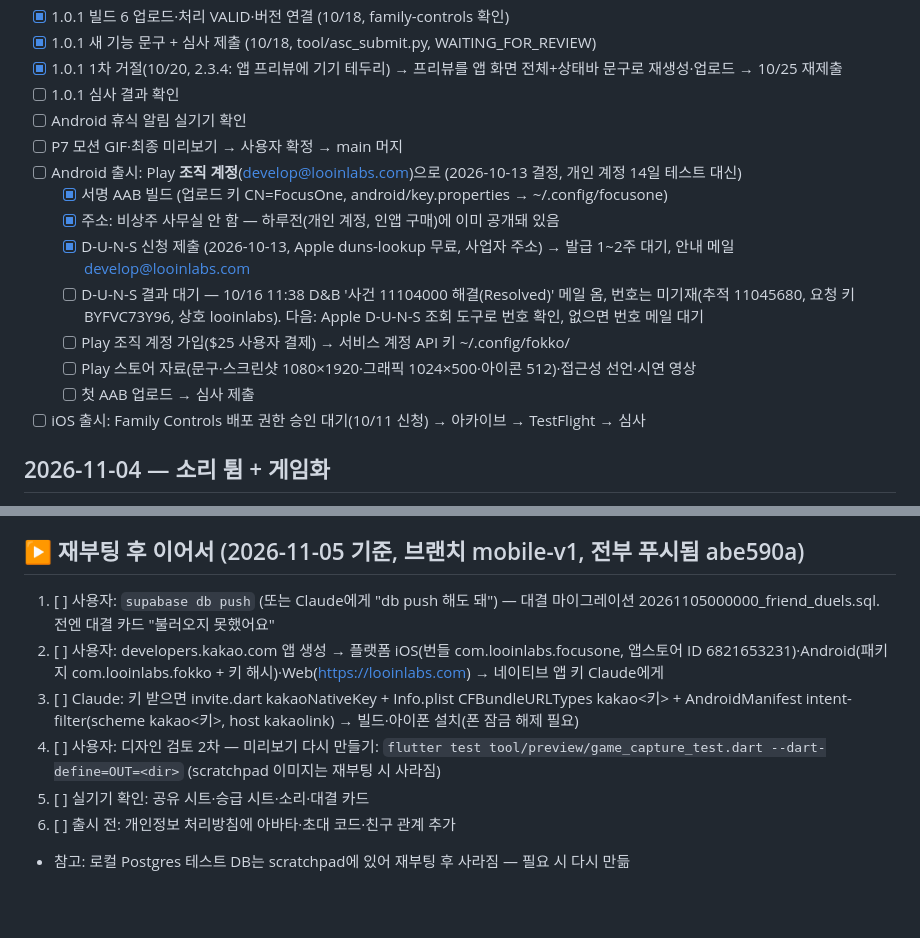
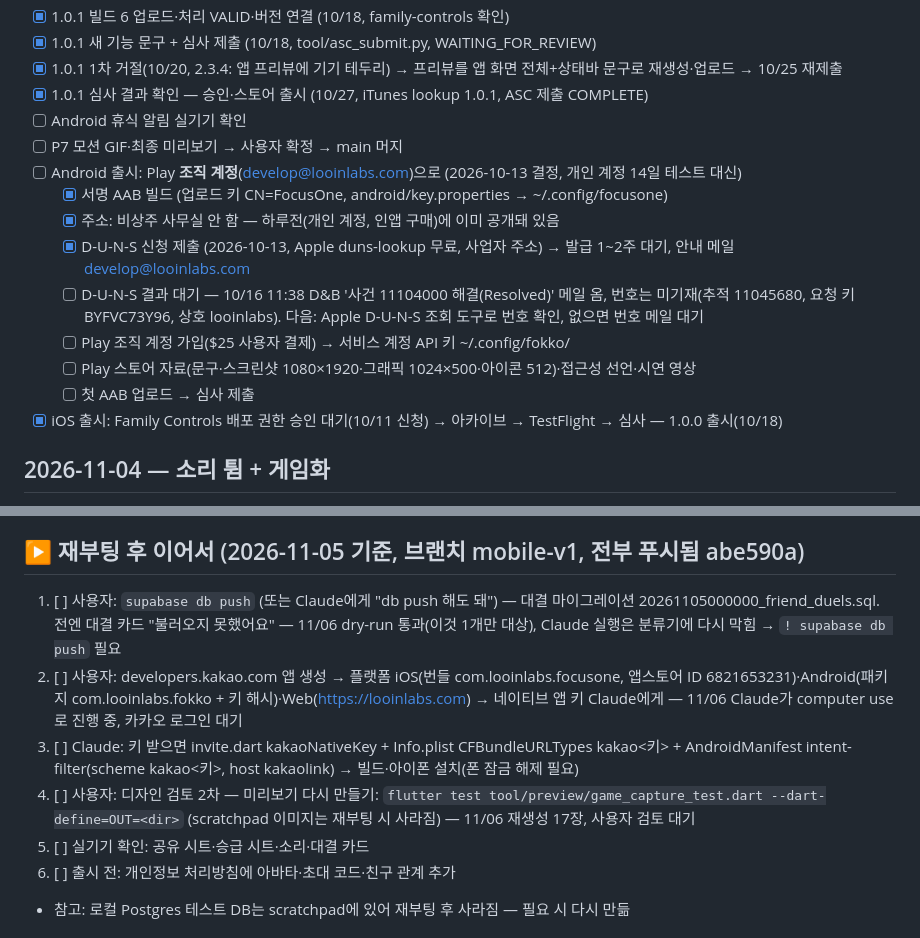
Before and after one commit to mingwonkim/focus-one, a Markdown page: todo.md, 2 parts joined by grey strips. GitHub-like rendering; blank space fills up the shorter version.

Commit message:
todo: 1.0.1 출시 확인, 재개 항목 상태 갱신
Co-Authored-By: Claude Opus 5.5 <noreply@anthropic.com>

```diff
--- a/todo.md
+++ b/todo.md
@@ -78,7 +78,7 @@
 - [x] 1.0.1 빌드 6 업로드·처리 VALID·버전 연결 (10/18, family-controls 확인)
 - [x] 1.0.1 새 기능 문구 + 심사 제출 (10/18, tool/asc_submit.py, WAITING_FOR_REVIEW)
 - [x] 1.0.1 1차 거절(10/20, 2.3.4: 앱 프리뷰에 기기 테두리) → 프리뷰를 앱 화면 전체+상태바 문구로 재생성·업로드 → 10/25 재제출
-- [ ] 1.0.1 심사 결과 확인
+- [x] 1.0.1 심사 결과 확인 — 승인·스토어 출시 (10/27, iTunes lookup 1.0.1, ASC 제출 COMPLETE)
 - [ ] Android 휴식 알림 실기기 확인
 - [ ] P7 모션 GIF·최종 미리보기 → 사용자 확정 → main 머지
 - [ ] Android 출시: Play **조직 계정**(develop@looinlabs.com)으로 (2026-10-13 결정, 개인 계정 14일 테스트 대신)
@@ -89,7 +89,7 @@
   - [ ] Play 조직 계정 가입($25 사용자 결제) → 서비스 계정 API 키 ~/.config/fokko/
   - [ ] Play 스토어 자료(문구·스크린샷 1080×1920·그래픽 1024×500·아이콘 512)·접근성 선언·시연 영상
   - [ ] 첫 AAB 업로드 → 심사 제출
-- [ ] iOS 출시: Family Controls 배포 권한 승인 대기(10/11 신청) → 아카이브 → TestFlight → 심사
+- [x] iOS 출시: Family Controls 배포 권한 승인 대기(10/11 신청) → 아카이브 → TestFlight → 심사 — 1.0.0 출시(10/18)
 
 ## 2026-11-04 — 소리 튐 + 게임화
 - [x] 소리 갑자기 커짐: 원인 = 음원 안 큰 소리 구간(중앙값 +11~16dB) + 반복 경계 음량 단차(+6dB) + 리미터 지연 5ms 무음(4개). 2초 원형 레벨러·지연 보정으로 전체 재처리 → 최대−중앙 ≤8dB, 경계 ≤3dB
@@ -105,10 +105,10 @@
   - [ ] 개인정보 처리방침에 친구 대결(초대 코드·친구 관계) 추가 — 출시 전
 
 ## ▶ 재부팅 후 이어서 (2026-11-05 기준, 브랜치 mobile-v1, 전부 푸시됨 abe590a)
-1. [ ] 사용자: `supabase db push` (또는 Claude에게 "db push 해도 돼") — 대결 마이그레이션 20261105000000_friend_duels.sql. 전엔 대결 카드 "불러오지 못했어요"
-2. [ ] 사용자: developers.kakao.com 앱 생성 → 플랫폼 iOS(번들 com.looinlabs.focusone, 앱스토어 ID 6821653231)·Android(패키지 com.looinlabs.fokko + 키 해시)·Web(https://looinlabs.com) → 네이티브 앱 키 Claude에게
+1. [ ] 사용자: `supabase db push` (또는 Claude에게 "db push 해도 돼") — 대결 마이그레이션 20261105000000_friend_duels.sql. 전엔 대결 카드 "불러오지 못했어요" — 11/06 dry-run 통과(이것 1개만 대상), Claude 실행은 분류기에 다시 막힘 → `! supabase db push` 필요
+2. [ ] 사용자: developers.kakao.com 앱 생성 → 플랫폼 iOS(번들 com.looinlabs.focusone, 앱스토어 ID 6821653231)·Android(패키지 com.looinlabs.fokko + 키 해시)·Web(https://looinlabs.com) → 네이티브 앱 키 Claude에게 — 11/06 Claude가 computer use로 진행 중, 카카오 로그인 대기
 3. [ ] Claude: 키 받으면 invite.dart kakaoNativeKey + Info.plist CFBundleURLTypes kakao<키> + AndroidManifest intent-filter(scheme kakao<키>, host kakaolink) → 빌드·아이폰 설치(폰 잠금 해제 필요)
-4. [ ] 사용자: 디자인 검토 2차 — 미리보기 다시 만들기: `flutter test tool/preview/game_capture_test.dart --dart-define=OUT=<dir>` (scratchpad 이미지는 재부팅 시 사라짐)
+4. [ ] 사용자: 디자인 검토 2차 — 미리보기 다시 만들기: `flutter test tool/preview/game_capture_test.dart --dart-define=OUT=<dir>` (scratchpad 이미지는 재부팅 시 사라짐) — 11/06 재생성 17장, 사용자 검토 대기
 5. [ ] 실기기 확인: 공유 시트·승급 시트·소리·대결 카드
 6. [ ] 출시 전: 개인정보 처리방침에 아바타·초대 코드·친구 관계 추가
 - 참고: 로컬 Postgres 테스트 DB는 scratchpad에 있어 재부팅 후 사라짐 — 필요 시 다시 만듦
```
